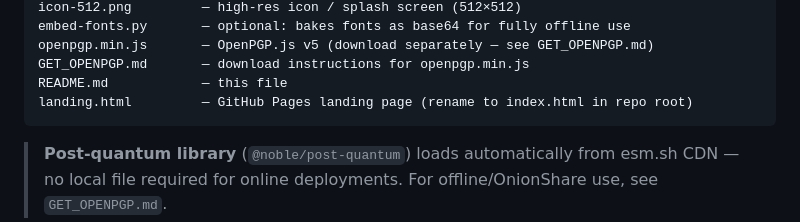
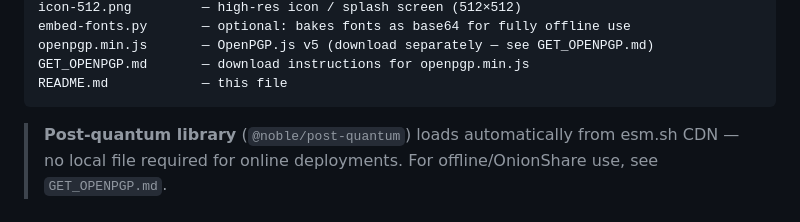
Before and after one commit to retiredroca/CipherNet, a Markdown page: app/README.md, the part around the change. GitHub-like rendering.

````diff
--- a/app/README.md
+++ b/app/README.md
@@ -69,7 +69,6 @@ embed-fonts.py       — optional: bakes fonts as base64 for fully offline use
 openpgp.min.js       — OpenPGP.js v5 (download separately — see GET_OPENPGP.md)
 GET_OPENPGP.md       — download instructions for openpgp.min.js
 README.md            — this file
-landing.html         — GitHub Pages landing page (rename to index.html in repo root)
 ```
 
 > **Post-quantum library** (`@noble/post-quantum`) loads automatically from esm.sh CDN — no local file required for online deployments. For offline/OnionShare use, see `GET_OPENPGP.md`.
````
